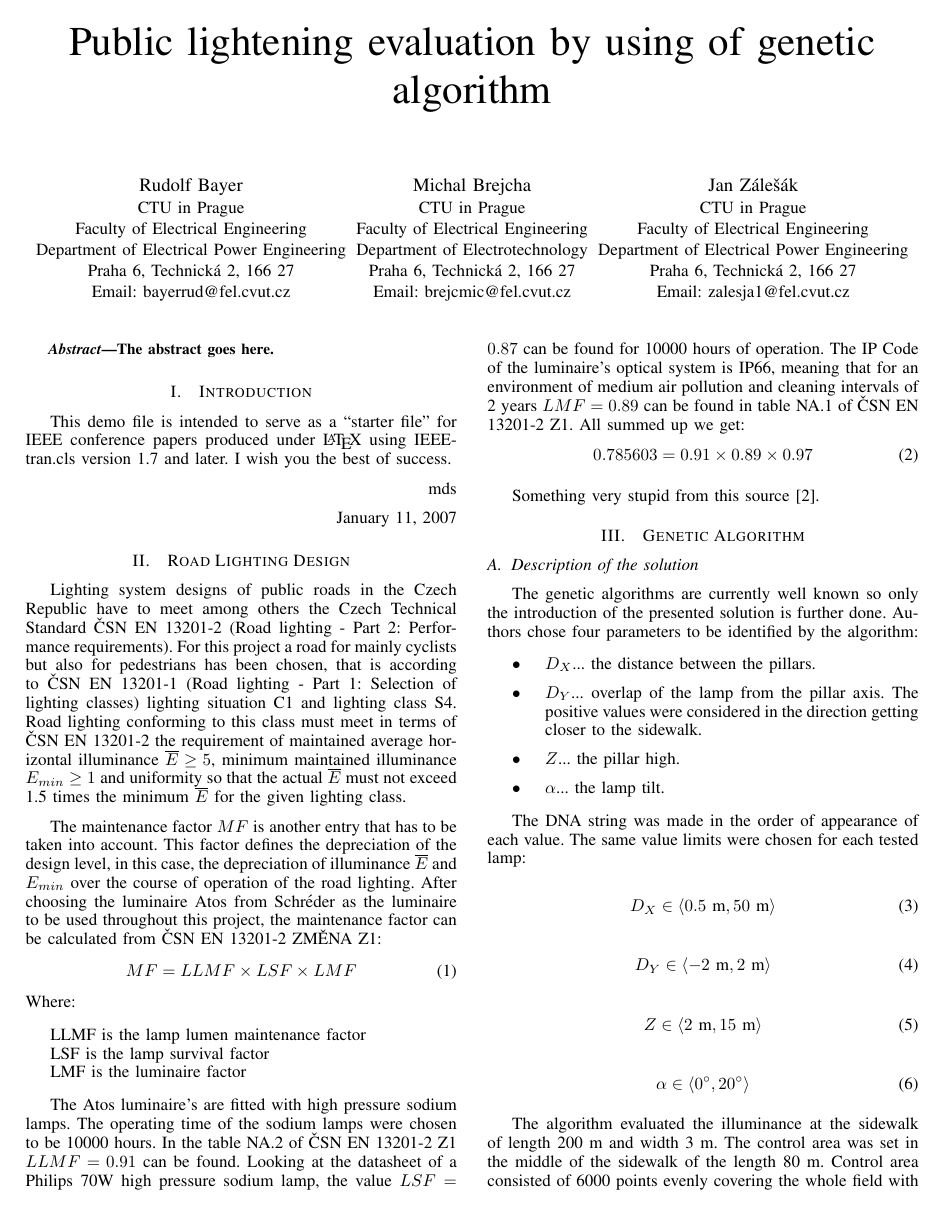
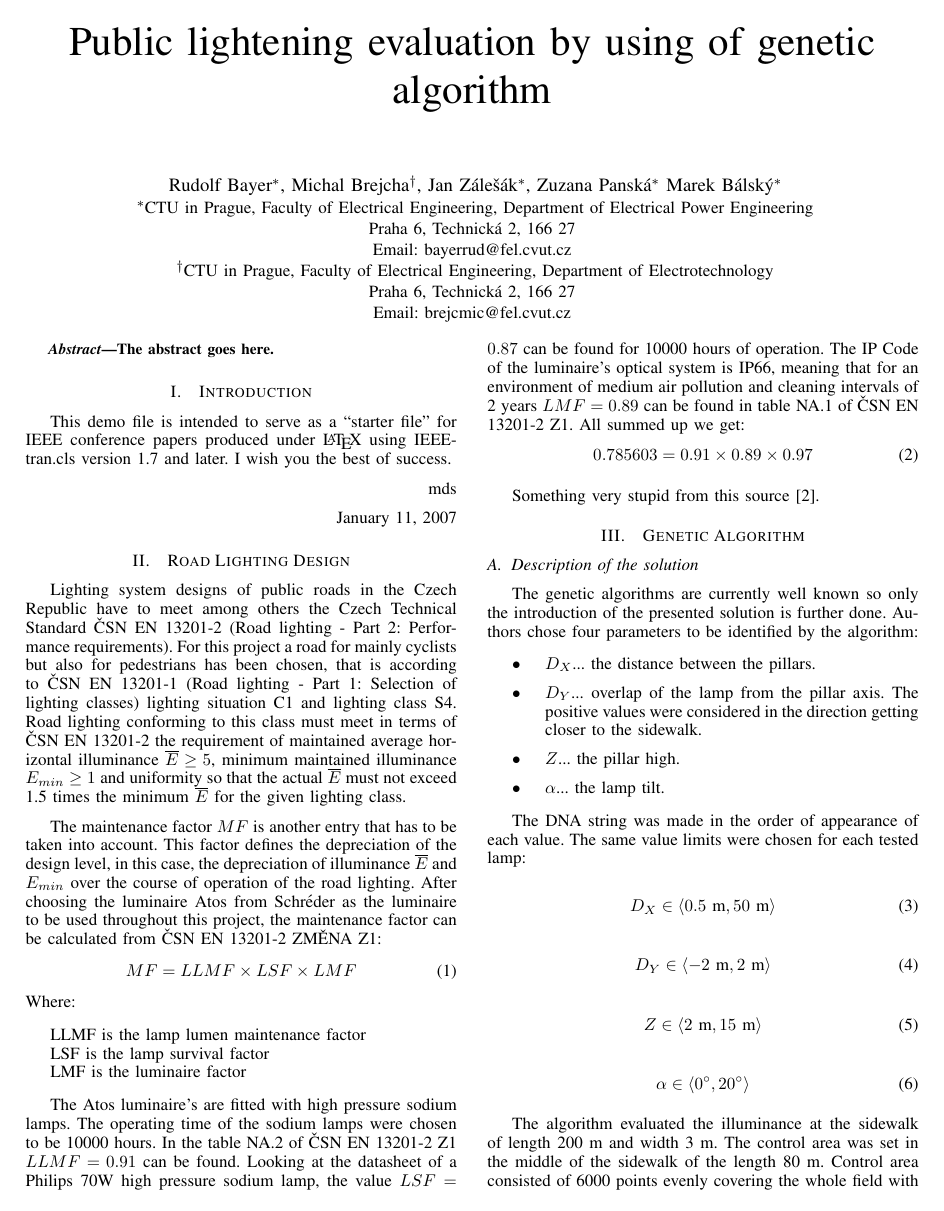
Before and after one commit to brejcmic/CTUProjects, a LaTeX paper (EPE2015/EPEPaper/EPEPaper.tex): page 1 of 2. Compiled offline with pdfLaTeX; the source files are stored in an older character set and shown here as Unicode.

Commit message:
Zmenen seznam autoru

```diff
--- a/EPE2015/EPEPaper/EPEPaper.tex
+++ b/EPE2015/EPEPaper/EPEPaper.tex
@@ -363,23 +363,26 @@
 % use a multiple column layout for up to three different
 % affiliations
 \selectlanguage{czech}
-\author{\IEEEauthorblockN{Rudolf Bayer}
-\IEEEauthorblockA{CTU in Prague\\Faculty of Electrical Engineering\\
-Department of Electrical Power Engineering\\
+
+\author{
+\IEEEauthorblockN{
+Rudolf Bayer\IEEEauthorrefmark{1},
+Michal Brejcha\IEEEauthorrefmark{2},
+Jan Zálešák\IEEEauthorrefmark{1},
+Zuzana Panská\IEEEauthorrefmark{1}
+Marek Bálský\IEEEauthorrefmark{1}}
+
+\IEEEauthorblockA{
+\IEEEauthorrefmark{1}CTU in Prague, Faculty of Electrical Engineering, Department of Electrical Power Engineering\\
 Praha 6, Technická 2, 166 27\\
-Email: bayerrud@fel.cvut.cz}
-\and
-\IEEEauthorblockN{Michal Brejcha}
-\IEEEauthorblockA{CTU in Prague\\Faculty of Electrical Engineering\\
-Department of Electrotechnology\\
+Email: bayerrud@fel.cvut.cz\\}
+
+\IEEEauthorblockA{
+\IEEEauthorrefmark{2}CTU in Prague, Faculty of Electrical Engineering, Department of Electrotechnology\\
 Praha 6, Technická 2, 166 27\\
 Email: brejcmic@fel.cvut.cz}
-\and
-\IEEEauthorblockN{Jan Zálešák}
-\IEEEauthorblockA{CTU in Prague\\Faculty of Electrical Engineering\\
-Department of Electrical Power Engineering\\
-Praha 6, Technická 2, 166 27\\
-Email: zalesja1@fel.cvut.cz}}
+}
+
 \selectlanguage{english}
 % conference papers do not typically use \thanks and this command
 % is locked out in conference mode. If really needed, such as for
```
